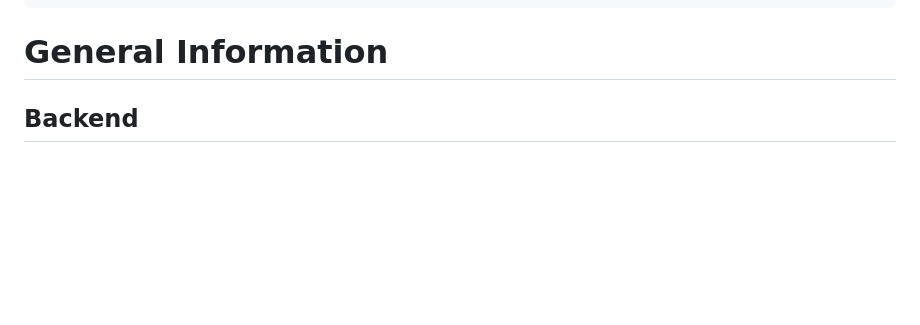
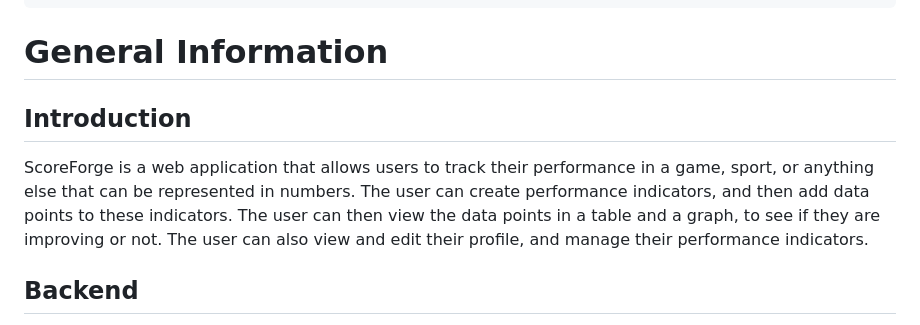
Before and after one commit to AVEX41/ScoreForge, a Markdown page: README.md, the part around the change. GitHub-like rendering; blank space fills up the shorter version.

Commit message:
added an introduction to the app

````diff
--- a/README.md
+++ b/README.md
@@ -32,6 +32,10 @@ docker-compose down
 ```
 
 # General Information
+
+## Introduction
+
+ScoreForge is a web application that allows users to track their performance in a game, sport, or anything else that can be represented in numbers. The user can create performance indicators, and then add data points to these indicators. The user can then view the data points in a table and a graph, to see if they are improving or not. The user can also view and edit their profile, and manage their performance indicators.
 
 ## Backend
 
````
